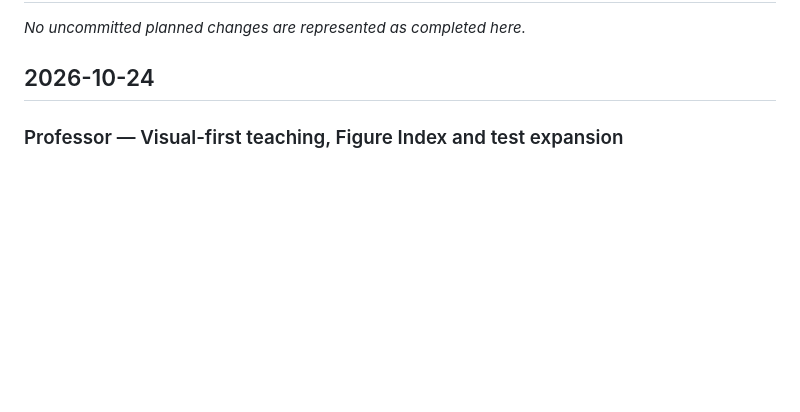
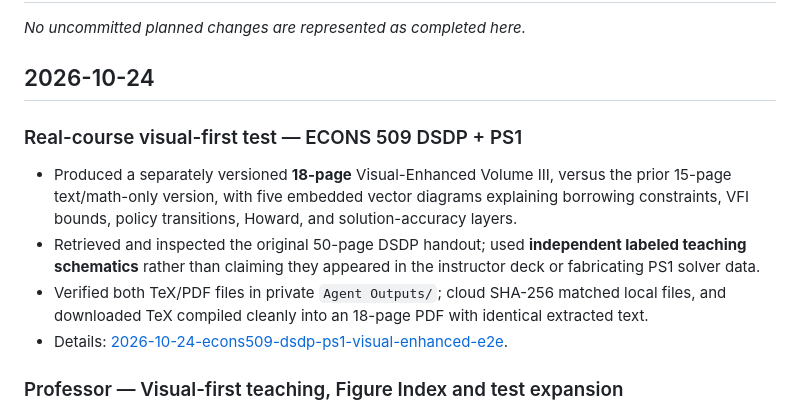
Before and after one commit to ningzhanglab/Econ-Agent-Skills, a Markdown page: CHANGELOG.md, the part around the change. GitHub-like rendering; blank space fills up the shorter version.

```diff
--- a/CHANGELOG.md
+++ b/CHANGELOG.md
@@ -7,6 +7,14 @@ A short, chronological summary of meaningful changes to the Econ Agent Skills re
 _No uncommitted planned changes are represented as completed here._
 
 ## 2026-10-24
+
+### Real-course visual-first test — ECONS 509 DSDP + PS1
+
+- Produced a separately versioned **18-page** Visual-Enhanced Volume III, versus the prior 15-page text/math-only version, with five embedded vector diagrams explaining borrowing constraints, VFI bounds, policy transitions, Howard, and solution-accuracy layers.
+- Retrieved and inspected the original 50-page DSDP handout; used **independent labeled teaching schematics** rather than claiming they appeared in the instructor deck or fabricating PS1 solver data.
+- Verified both TeX/PDF files in private `Agent Outputs/`; cloud SHA-256 matched local files, and downloaded TeX compiled cleanly into an 18-page PDF with identical extracted text.
+- Details: [2026-10-24-econs509-dsdp-ps1-visual-enhanced-e2e](logs/2026-10-24-econs509-dsdp-ps1-visual-enhanced-e2e.md).
+
 
 ### Professor — Visual-first teaching, Figure Index and test expansion
 
```
Also changed, not shown: logs/2026-10-24-econs509-dsdp-ps1-visual-enhanced-e2e.md (added, +50 -0 lines), logs/README.md (+2 -0 lines).
